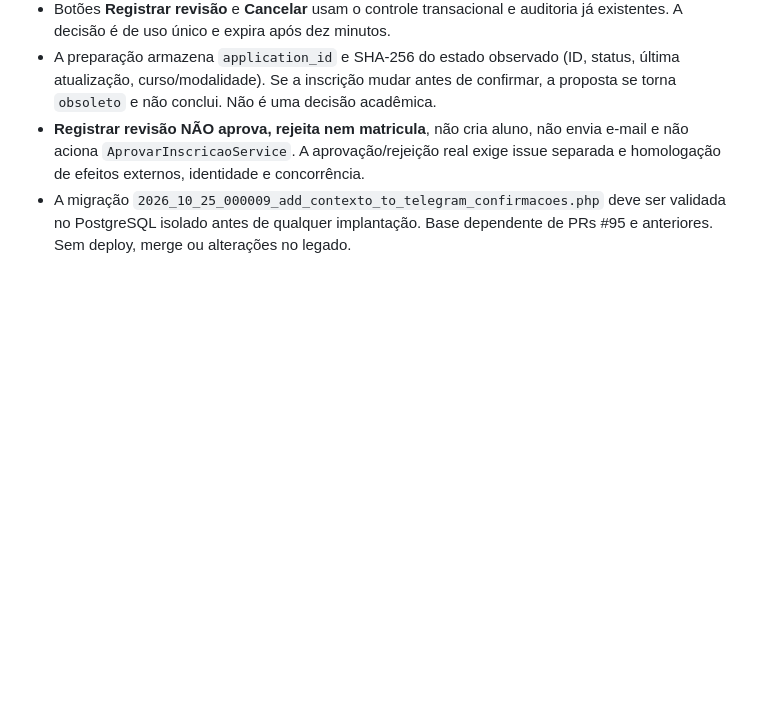
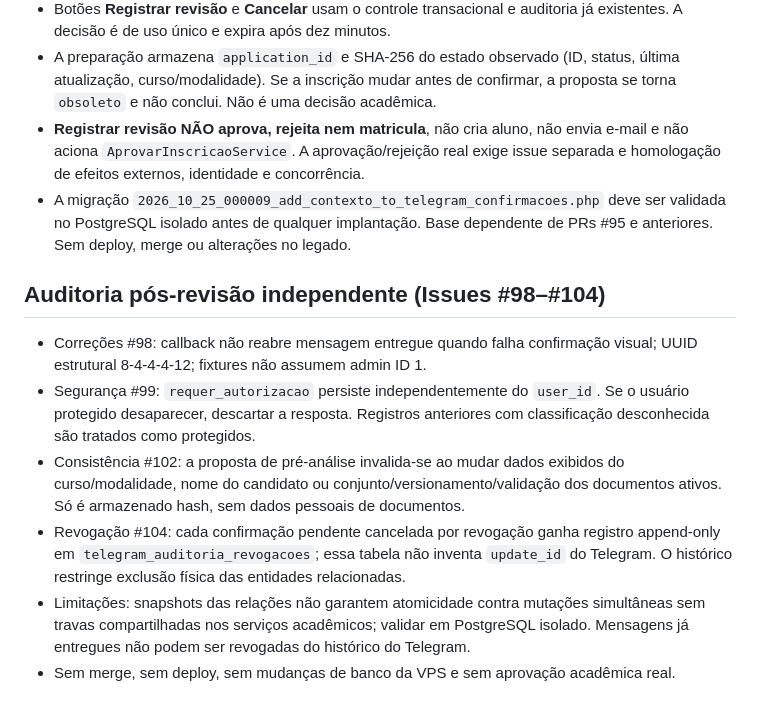
Before and after one commit to MarkinBr/lms, a Markdown page: docs/TELEGRAM_ADMINISTRATIVO.md, the part around the change. Rendered like a GitHub page; blank space fills up the shorter version.

Commit message:
docs: registra achados e correções da auditoria (#98 #99 #102 #104)

```diff
--- a/docs/TELEGRAM_ADMINISTRATIVO.md
+++ b/docs/TELEGRAM_ADMINISTRATIVO.md
@@ -105,3 +105,12 @@ Depois da ativação, gerar o código de pareamento do administrador autorizado
 - A preparação armazena `application_id` e SHA-256 do estado observado (ID, status, última atualização, curso/modalidade). Se a inscrição mudar antes de confirmar, a proposta se torna `obsoleto` e não conclui. Não é uma decisão acadêmica.
 - **Registrar revisão NÃO aprova, rejeita nem matricula**, não cria aluno, não envia e-mail e não aciona `AprovarInscricaoService`. A aprovação/rejeição real exige issue separada e homologação de efeitos externos, identidade e concorrência.
 - A migração `2026_10_25_000009_add_contexto_to_telegram_confirmacoes.php` deve ser validada no PostgreSQL isolado antes de qualquer implantação. Base dependente de PRs #95 e anteriores. Sem deploy, merge ou alterações no legado.
+
+
+## Auditoria pós-revisão independente (Issues #98–#104)
+- Correções #98: callback não reabre mensagem entregue quando falha confirmação visual; UUID estrutural 8-4-4-4-12; fixtures não assumem admin ID 1.
+- Segurança #99: `requer_autorizacao` persiste independentemente do `user_id`. Se o usuário protegido desaparecer, descartar a resposta. Registros anteriores com classificação desconhecida são tratados como protegidos.
+- Consistência #102: a proposta de pré-análise invalida-se ao mudar dados exibidos do curso/modalidade, nome do candidato ou conjunto/versionamento/validação dos documentos ativos. Só é armazenado hash, sem dados pessoais de documentos.
+- Revogação #104: cada confirmação pendente cancelada por revogação ganha registro append-only em `telegram_auditoria_revogacoes`; essa tabela não inventa `update_id` do Telegram. O histórico restringe exclusão física das entidades relacionadas.
+- Limitações: snapshots das relações não garantem atomicidade contra mutações simultâneas sem travas compartilhadas nos serviços acadêmicos; validar em PostgreSQL isolado. Mensagens já entregues não podem ser revogadas do histórico do Telegram.
+- Sem merge, sem deploy, sem mudanças de banco da VPS e sem aprovação acadêmica real.
```
